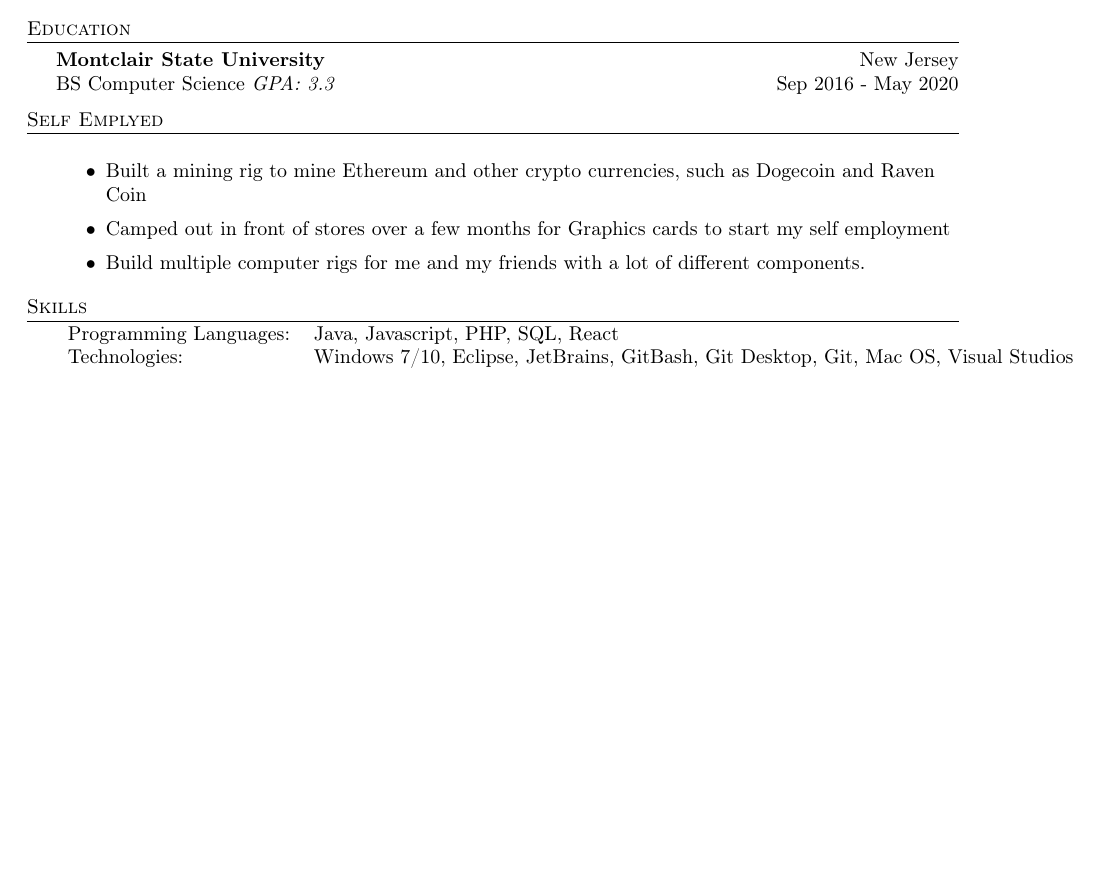
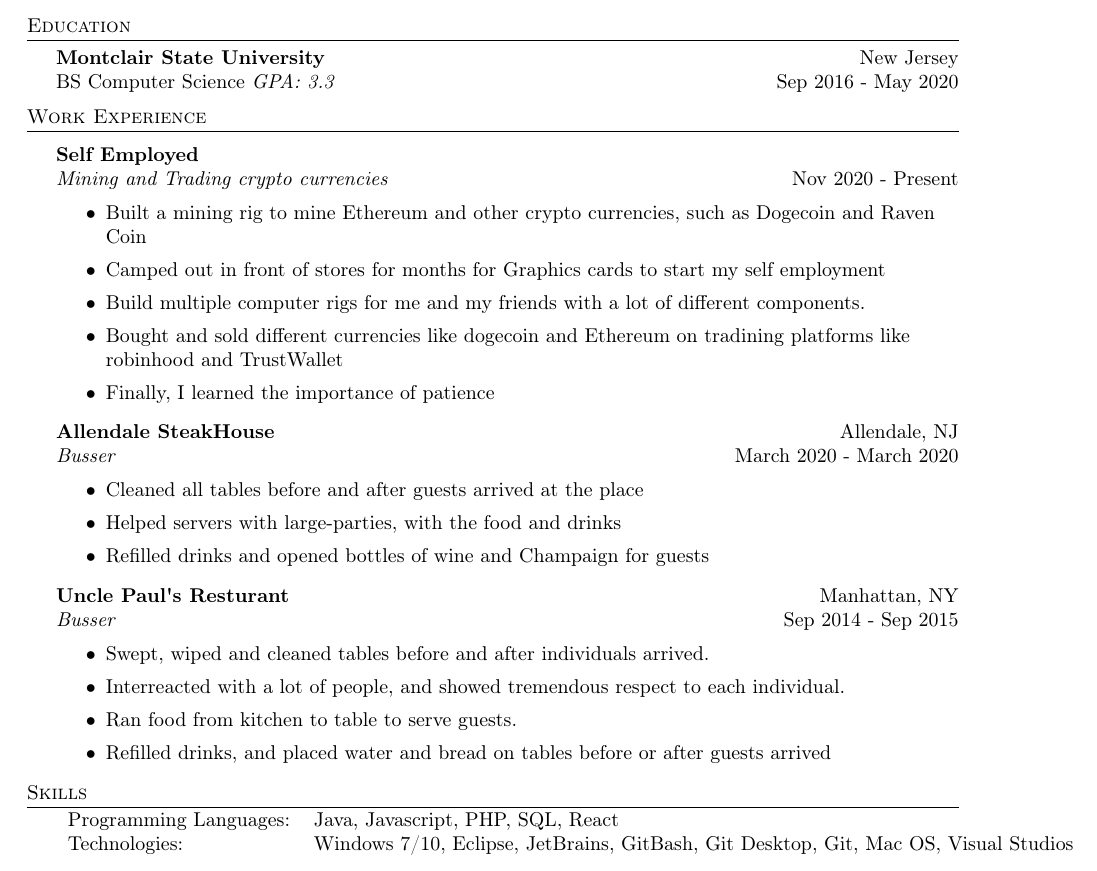
Before and after one commit to GranitG/Granit-Gashi-Resume, a LaTeX CV (GranitGashiResume.tex): part of the page, cut so that both start at the same text, the shorter picture padded with empty space. Compiled offline with pdfLaTeX.

Commit message:
Updated With Job Experience

```diff
--- a/GranitGashiResume.tex
+++ b/GranitGashiResume.tex
@@ -83,14 +83,35 @@ BS Computer Science \textit{GPA: 3.3} \hfill Sep 2016 - May 2020\\
 \vspace{2mm}
 
 %==== Experience ====%
-\header{Self Emplyed}
+\header{Work Experience}
 \vspace{1mm}
 
+\textbf{Self Employed}\\
+\textit{Mining and Trading crypto currencies} \hfill Nov 2020 - Present\\
 \vspace{-1mm}
 \begin{itemize} \itemsep 1pt
 	\item Built a mining rig to mine Ethereum and other crypto currencies, such as Dogecoin and Raven Coin
-	\item Camped out in front of stores over a few months for Graphics cards to start my self employment
+	\item Camped out in front of stores for months for Graphics cards to start my self employment
 	\item Build multiple computer rigs for me and my friends with a lot of different components.
+	\item Bought and sold different currencies like dogecoin and Ethereum on  tradining platforms like robinhood and TrustWallet
+	\item Finally, I learned the importance of patience
+\end{itemize}
+\textbf{Allendale SteakHouse} \hfill Allendale, NJ\\
+\textit{Busser} \hfill March 2020 - March 2020\\
+\vspace{-1mm}
+\begin{itemize} \itemsep 1pt
+	\item Cleaned all tables before and after guests arrived at the place
+	\item Helped servers with large-parties, with the food and drinks
+	\item Refilled drinks and opened bottles of wine and Champaign for guests
+\end{itemize}
+\textbf{Uncle Paul\textquotesingle{}s Resturant} \hfill Manhattan, NY\\
+\textit{Busser} \hfill Sep 2014 - Sep 2015\\
+\vspace{-1mm}
+\begin{itemize} \itemsep 1pt
+	\item Swept, wiped and cleaned tables before and after individuals arrived.
+	\item Interreacted with a lot of people, and showed tremendous respect to each individual.
+	\item Ran food from kitchen to table to serve guests.
+	\item Refilled drinks, and placed water and bread on tables before or after guests arrived
 \end{itemize}
 
 \header{Skills}
```
Also changed, not shown: GranitGashiResume.pdf, 3 other files.
